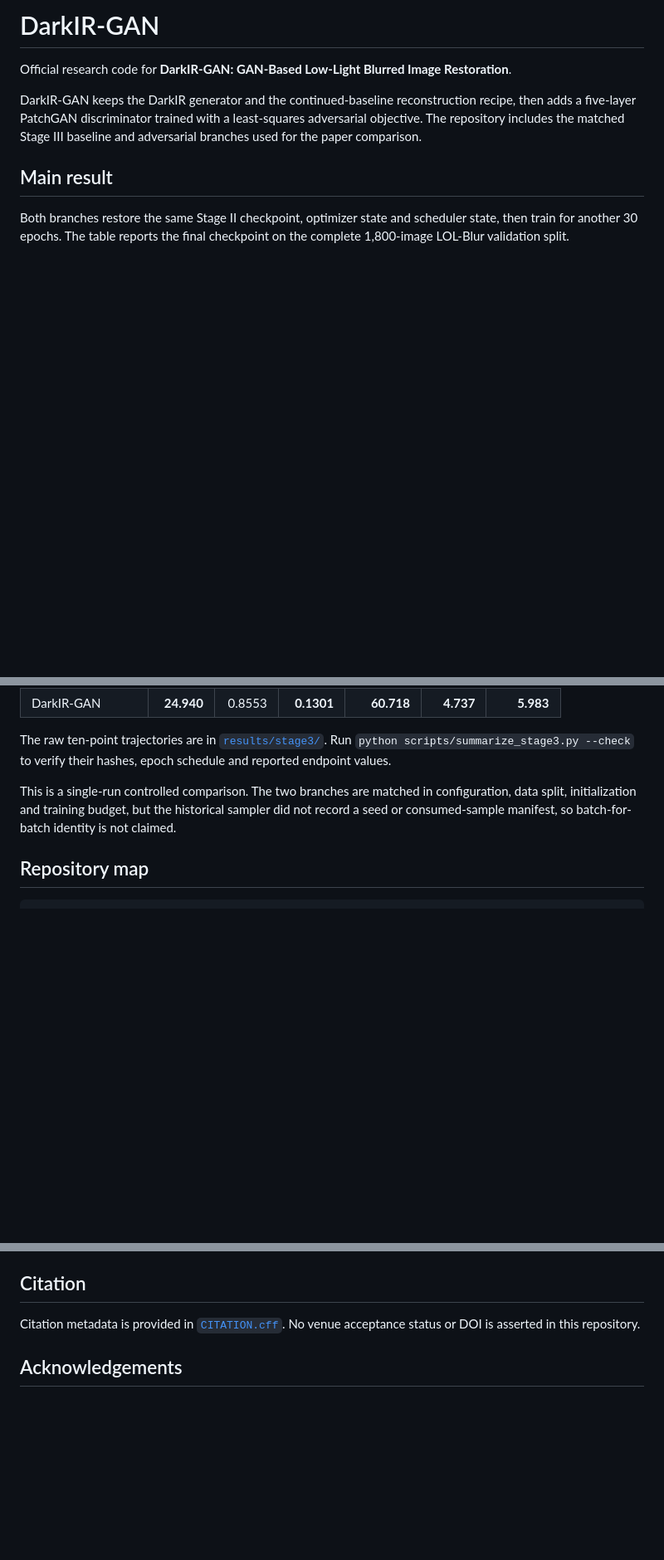
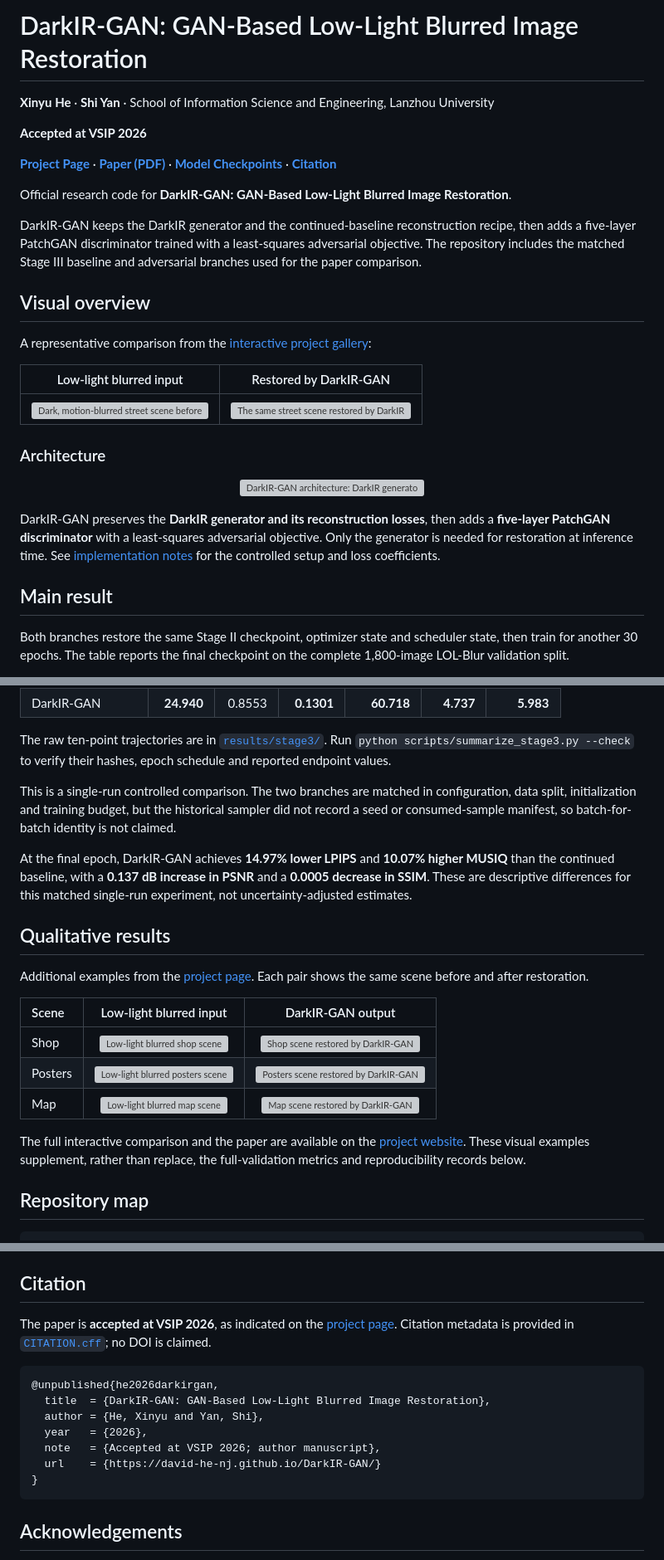
Before and after one commit to David-He-NJ/DarkIR-GAN, a Markdown page: README.md, 3 parts joined by grey strips. Shown at 83% size. GitHub-like rendering; blank space fills up the shorter version; grey boxes are pictures that could not be loaded.

Commit message:
docs: enrich README with paper links, architecture and qualitative results

````diff
--- a/README.md
+++ b/README.md
@@ -1,8 +1,32 @@
-# DarkIR-GAN
+# DarkIR-GAN: GAN-Based Low-Light Blurred Image Restoration
+
+**Xinyu He** · **Shi Yan** · School of Information Science and Engineering, Lanzhou University
+
+**Accepted at VSIP 2026**
+
+[**Project Page**](https://david-he-nj.github.io/DarkIR-GAN/) · [**Paper (PDF)**](https://david-he-nj.github.io/DarkIR-GAN/assets/DarkIR-GAN.pdf) · [**Model Checkpoints**](https://github.com/David-He-NJ/DarkIR-GAN/releases/tag/v1.0.0) · [**Citation**](#citation)
 
 Official research code for **DarkIR-GAN: GAN-Based Low-Light Blurred Image Restoration**.
 
 DarkIR-GAN keeps the DarkIR generator and the continued-baseline reconstruction recipe, then adds a five-layer PatchGAN discriminator trained with a least-squares adversarial objective. The repository includes the matched Stage III baseline and adversarial branches used for the paper comparison.
+
+## Visual overview
+
+A representative comparison from the [interactive project gallery](https://david-he-nj.github.io/DarkIR-GAN/):
+
+| Low-light blurred input | Restored by DarkIR-GAN |
+|:---:|:---:|
+| <img src="https://david-he-nj.github.io/DarkIR-GAN/assets/street-input.webp" alt="Dark, motion-blurred street scene before restoration" width="450"> | <img src="https://david-he-nj.github.io/DarkIR-GAN/assets/street-gan.webp" alt="The same street scene restored by DarkIR-GAN" width="450"> |
+
+### Architecture
+
+<p align="center">
+  <a href="https://david-he-nj.github.io/DarkIR-GAN/assets/architecture.webp">
+    <img src="https://david-he-nj.github.io/DarkIR-GAN/assets/architecture.webp" alt="DarkIR-GAN architecture: DarkIR generator with the original reconstruction losses and an additional five-layer PatchGAN discriminator for adversarial training" width="900">
+  </a>
+</p>
+
+DarkIR-GAN preserves the **DarkIR generator and its reconstruction losses**, then adds a **five-layer PatchGAN discriminator** with a least-squares adversarial objective. Only the generator is needed for restoration at inference time. See [implementation notes](docs/implementation_notes.md) for the controlled setup and loss coefficients.
 
 ## Main result
 
@@ -16,6 +40,20 @@ Both branches restore the same Stage II checkpoint, optimizer state and schedule
 The raw ten-point trajectories are in [`results/stage3/`](results/stage3/). Run `python scripts/summarize_stage3.py --check` to verify their hashes, epoch schedule and reported endpoint values.
 
 This is a single-run controlled comparison. The two branches are matched in configuration, data split, initialization and training budget, but the historical sampler did not record a seed or consumed-sample manifest, so batch-for-batch identity is not claimed.
+
+At the final epoch, DarkIR-GAN achieves **14.97% lower LPIPS** and **10.07% higher MUSIQ** than the continued baseline, with a **0.137 dB increase in PSNR** and a **0.0005 decrease in SSIM**. These are descriptive differences for this matched single-run experiment, not uncertainty-adjusted estimates.
+
+## Qualitative results
+
+Additional examples from the [project page](https://david-he-nj.github.io/DarkIR-GAN/). Each pair shows the same scene before and after restoration.
+
+| Scene | Low-light blurred input | DarkIR-GAN output |
+|:---|:---:|:---:|
+| Shop | <img src="https://david-he-nj.github.io/DarkIR-GAN/assets/shop-input.webp" alt="Low-light blurred shop scene" width="350"> | <img src="https://david-he-nj.github.io/DarkIR-GAN/assets/shop-gan.webp" alt="Shop scene restored by DarkIR-GAN" width="350"> |
+| Posters | <img src="https://david-he-nj.github.io/DarkIR-GAN/assets/posters-input.webp" alt="Low-light blurred posters scene" width="350"> | <img src="https://david-he-nj.github.io/DarkIR-GAN/assets/posters-gan.webp" alt="Posters scene restored by DarkIR-GAN" width="350"> |
+| Map | <img src="https://david-he-nj.github.io/DarkIR-GAN/assets/map-input.webp" alt="Low-light blurred map scene" width="350"> | <img src="https://david-he-nj.github.io/DarkIR-GAN/assets/map-gan.webp" alt="Map scene restored by DarkIR-GAN" width="350"> |
+
+The full interactive comparison and the paper are available on the [project website](https://david-he-nj.github.io/DarkIR-GAN/). These visual examples supplement, rather than replace, the full-validation metrics and reproducibility records below.
 
 ## Repository map
 
@@ -145,7 +183,17 @@ Detailed boundaries and hashes are in [`docs/reproduction.md`](docs/reproduction
 
 ## Citation
 
-Citation metadata is provided in [`CITATION.cff`](CITATION.cff). No venue acceptance status or DOI is asserted in this repository.
+The paper is **accepted at VSIP 2026**, as indicated on the [project page](https://david-he-nj.github.io/DarkIR-GAN/). Citation metadata is provided in [`CITATION.cff`](CITATION.cff); no DOI is claimed.
+
+```bibtex
+@unpublished{he2026darkirgan,
+  title  = {DarkIR-GAN: GAN-Based Low-Light Blurred Image Restoration},
+  author = {He, Xinyu and Yan, Shi},
+  year   = {2026},
+  note   = {Accepted at VSIP 2026; author manuscript},
+  url    = {https://david-he-nj.github.io/DarkIR-GAN/}
+}
+```
 
 ## Acknowledgements
 
````
